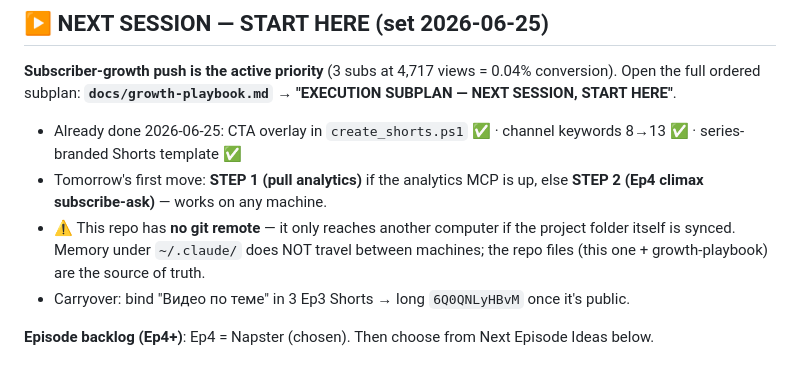
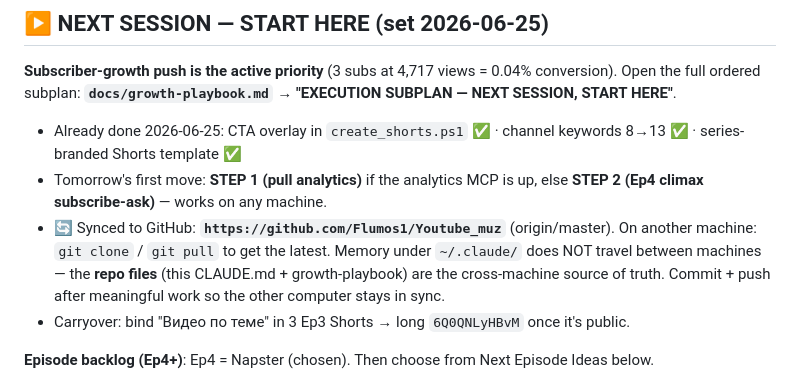
Before and after one commit to Flumos1/Youtube_muz, a Markdown page: CLAUDE.md, the part around the change. GitHub-like rendering.

Commit message:
Note GitHub remote in NEXT SESSION pointer

```diff
--- a/CLAUDE.md
+++ b/CLAUDE.md
@@ -40,7 +40,7 @@ Each episode's assets live in its own top-level folder `Эпизод N/`:
 Open the full ordered subplan: **`docs/growth-playbook.md` → "EXECUTION SUBPLAN — NEXT SESSION, START HERE"**.
 - Already done 2026-06-25: CTA overlay in `create_shorts.ps1` ✅ · channel keywords 8→13 ✅ · series-branded Shorts template ✅
 - Tomorrow's first move: **STEP 1 (pull analytics)** if the analytics MCP is up, else **STEP 2 (Ep4 climax subscribe-ask)** — works on any machine.
-- ⚠️ This repo has **no git remote** — it only reaches another computer if the project folder itself is synced. Memory under `~/.claude/` does NOT travel between machines; the repo files (this one + growth-playbook) are the source of truth.
+- 🔄 Synced to GitHub: **`https://github.com/Flumos1/Youtube_muz`** (origin/master). On another machine: `git clone` / `git pull` to get the latest. Memory under `~/.claude/` does NOT travel between machines — the **repo files** (this CLAUDE.md + growth-playbook) are the cross-machine source of truth. Commit + push after meaningful work so the other computer stays in sync.
 - Carryover: bind "Видео по теме" in 3 Ep3 Shorts → long `6Q0QNLyHBvM` once it's public.
 
 **Episode backlog (Ep4+)**: Ep4 = Napster (chosen). Then choose from Next Episode Ideas below.
```
